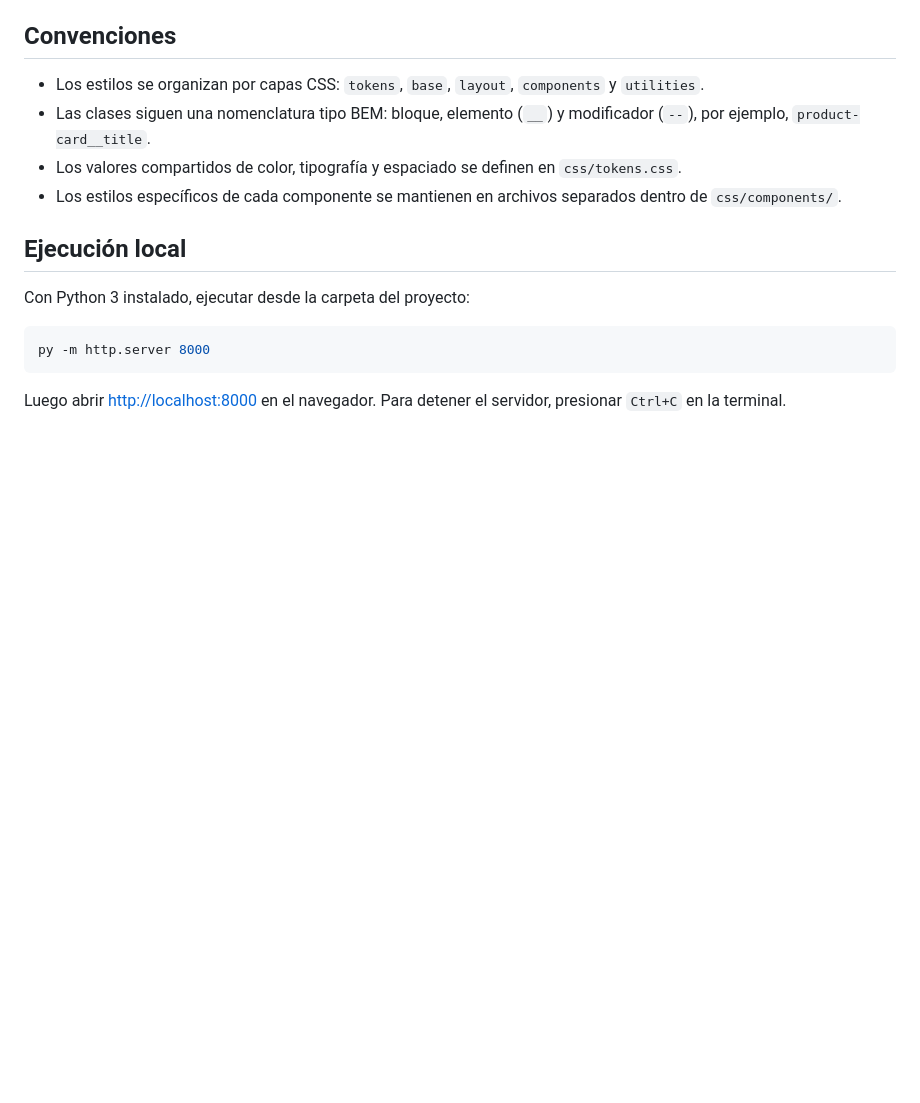
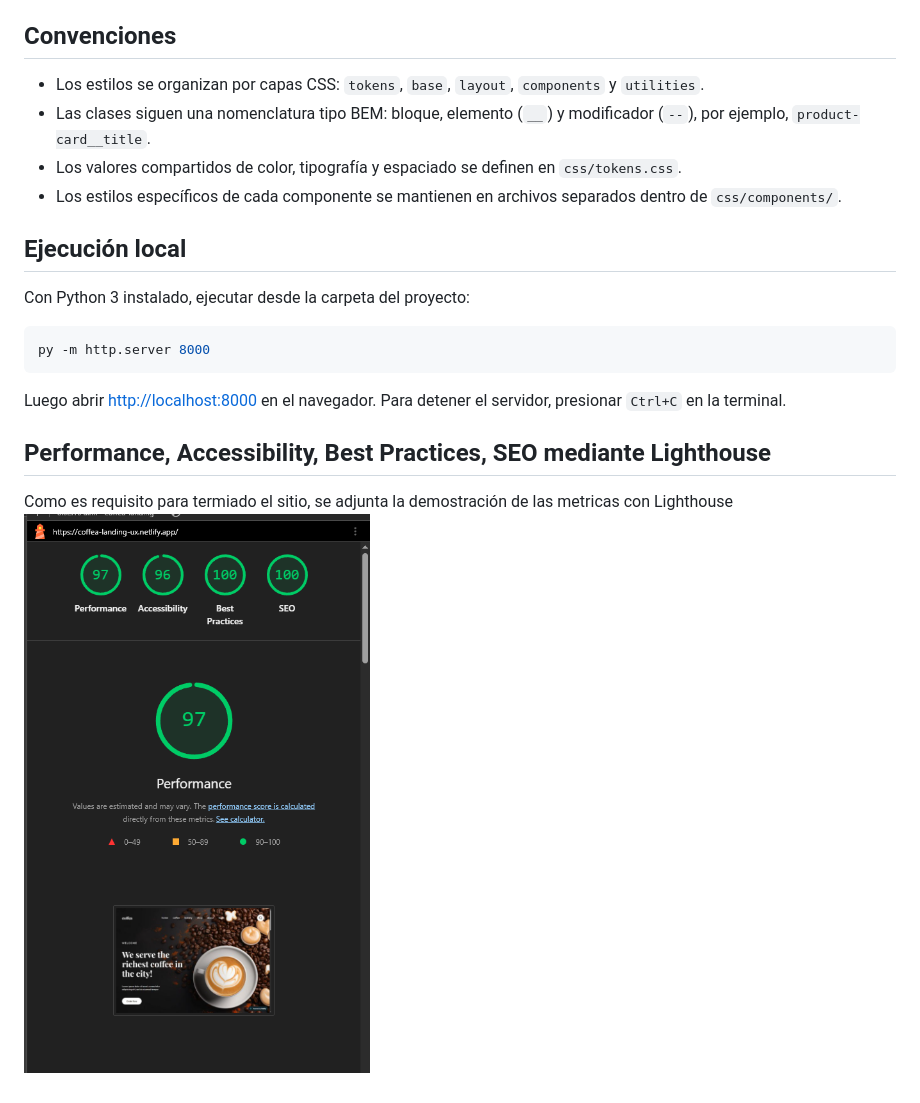
Before and after one commit to ceciliavlz/coffea-landing2, a Markdown page: README.md, the part around the change. Rendered like a GitHub page; pictures changed too: lighthouse.png (added); blank space fills up the shorter version.

Commit message:
Add Lighthouse performance metrics and image for SEO evaluation

````diff
--- a/README.md
+++ b/README.md
@@ -55,3 +55,7 @@ py -m http.server 8000
 ```
 
 Luego abrir [http://localhost:8000](http://localhost:8000) en el navegador. Para detener el servidor, presionar `Ctrl+C` en la terminal.
+
+## Performance, Accessibility, Best Practices, SEO mediante Lighthouse
+Como es requisito para termiado el sitio, se adjunta la demostración de las metricas con Lighthouse
+![metricas lighthouse](lighthouse.png)
````
